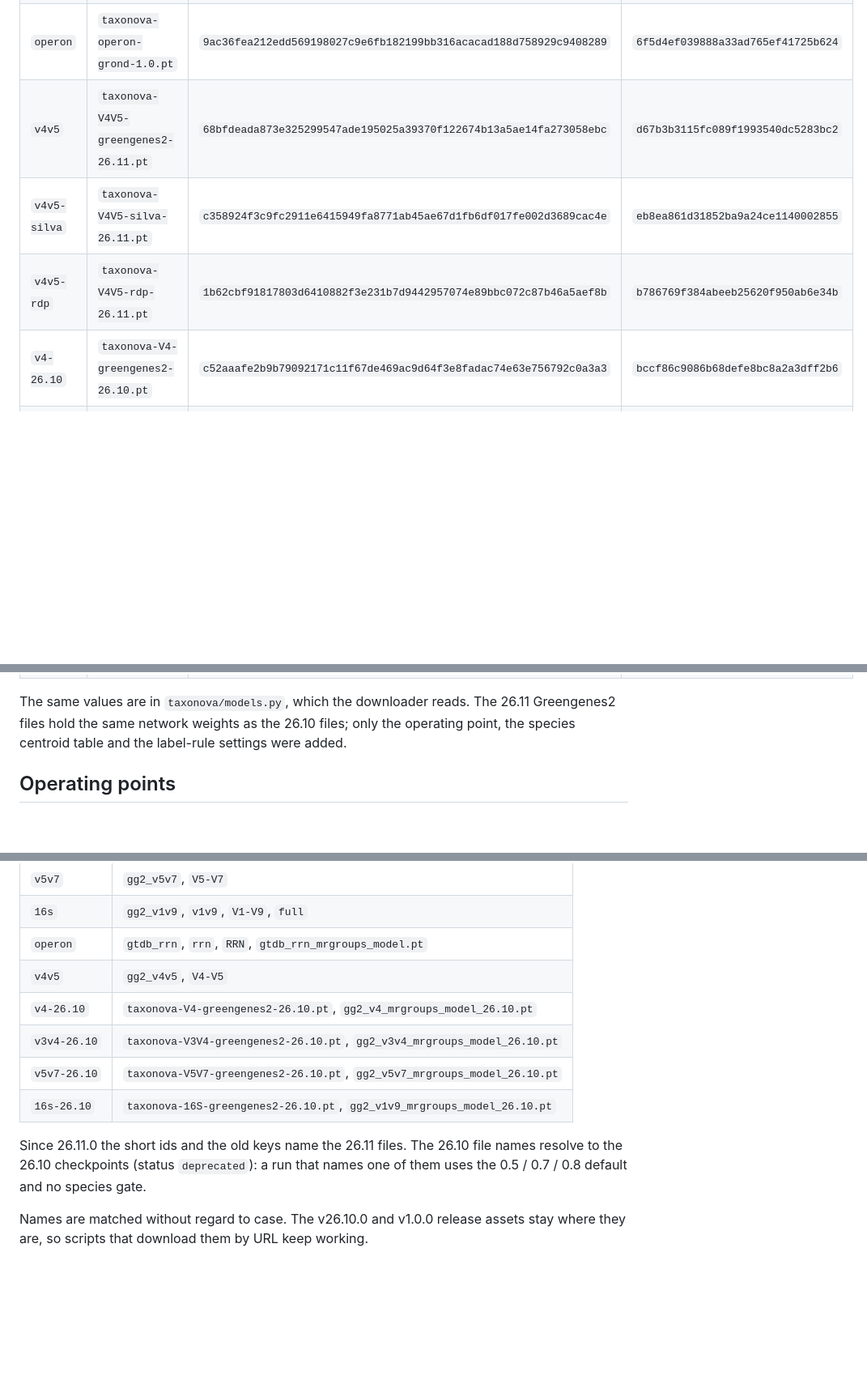
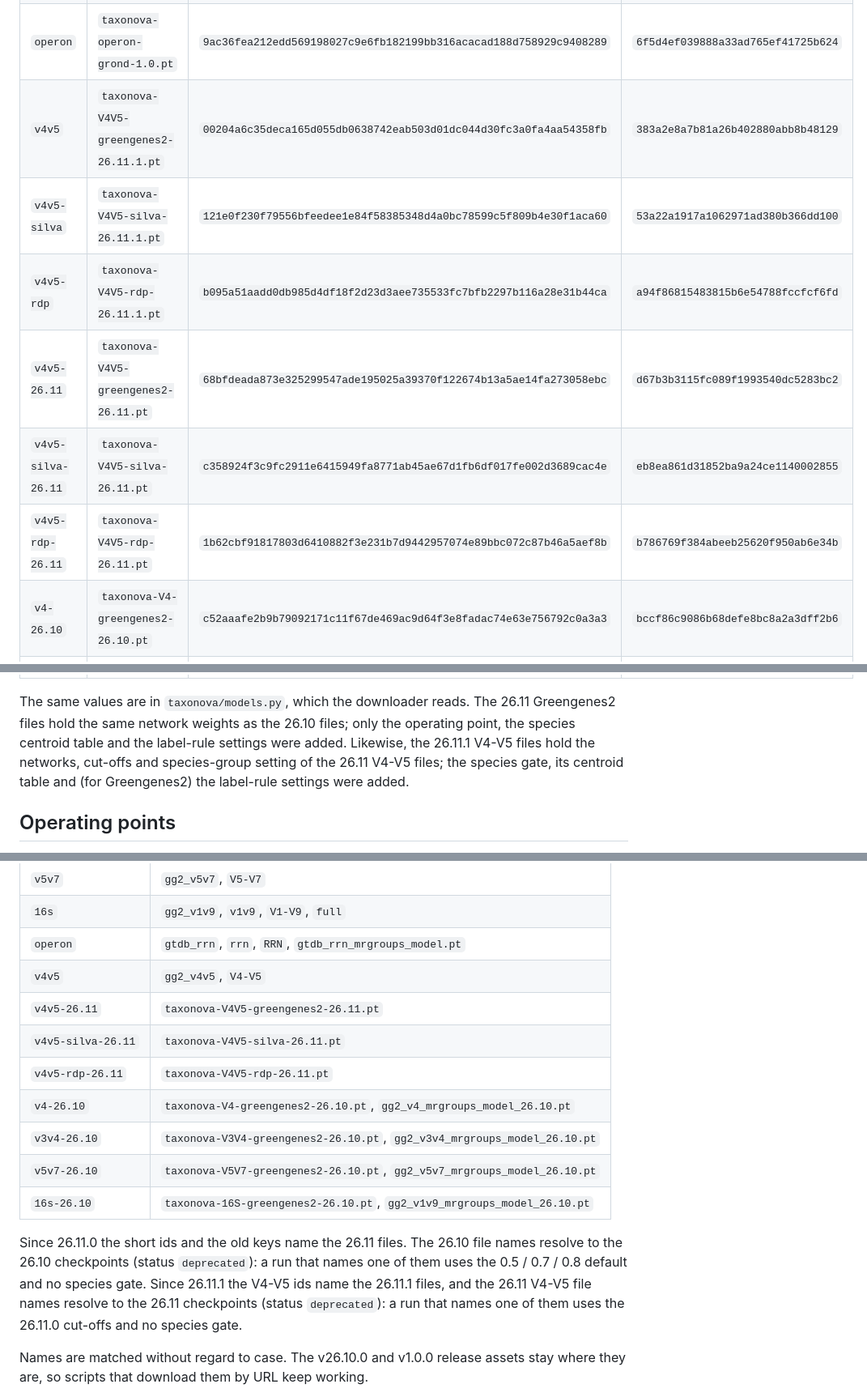
Before and after one commit to kardokhk/taxonova, a Markdown page: docs/models.md, 3 parts joined by grey strips. Shown at 81% size. Rendered like a GitHub page; blank space fills up the shorter version.

```diff
--- a/docs/models.md
+++ b/docs/models.md
@@ -63,9 +64,12 @@ You can also pass the path to any `.pt` file with `--model`.
 | `v5v7` | `taxonova-V5V7-greengenes2-26.11.pt` | `0156510cc97ca10ef30676257fcc5e190257d1f1a5cf9b11bdd35afdf558f354` | `c9288833baa412f3702e1299ae7cd26b` |
 | `16s` | `taxonova-16S-greengenes2-26.11.pt` | `90cac67a43a95350c1587a72cd017249442ef6214d8bc32a7a7aaa08d8b36cb1` | `757a638b2ed022bf4743d6343c44c963` |
 | `operon` | `taxonova-operon-grond-1.0.pt` | `9ac36fea212edd569198027c9e6fb182199bb316acacad188d758929c9408289` | `6f5d4ef039888a33ad765ef41725b624` |
-| `v4v5` | `taxonova-V4V5-greengenes2-26.11.pt` | `68bfdeada873e325299547ade195025a39370f122674b13a5ae14fa273058ebc` | `d67b3b3115fc089f1993540dc5283bc2` |
-| `v4v5-silva` | `taxonova-V4V5-silva-26.11.pt` | `c358924f3c9fc2911e6415949fa8771ab45ae67d1fb6df017fe002d3689cac4e` | `eb8ea861d31852ba9a24ce1140002855` |
-| `v4v5-rdp` | `taxonova-V4V5-rdp-26.11.pt` | `1b62cbf91817803d6410882f3e231b7d9442957074e89bbc072c87b46a5aef8b` | `b786769f384abeeb25620f950ab6e34b` |
+| `v4v5` | `taxonova-V4V5-greengenes2-26.11.1.pt` | `00204a6c35deca165d055db0638742eab503d01dc044d30fc3a0fa4aa54358fb` | `383a2e8a7b81a26b402880abb8b48129` |
+| `v4v5-silva` | `taxonova-V4V5-silva-26.11.1.pt` | `121e0f230f79556bfeedee1e84f58385348d4a0bc78599c5f809b4e30f1aca60` | `53a22a1917a1062971ad380b366dd100` |
+| `v4v5-rdp` | `taxonova-V4V5-rdp-26.11.1.pt` | `b095a51aadd0db985d4df18f2d23d3aee735533fc7bfb2297b116a28e31b44ca` | `a94f86815483815b6e54788fccfcf6fd` |
+| `v4v5-26.11` | `taxonova-V4V5-greengenes2-26.11.pt` | `68bfdeada873e325299547ade195025a39370f122674b13a5ae14fa273058ebc` | `d67b3b3115fc089f1993540dc5283bc2` |
+| `v4v5-silva-26.11` | `taxonova-V4V5-silva-26.11.pt` | `c358924f3c9fc2911e6415949fa8771ab45ae67d1fb6df017fe002d3689cac4e` | `eb8ea861d31852ba9a24ce1140002855` |
+| `v4v5-rdp-26.11` | `taxonova-V4V5-rdp-26.11.pt` | `1b62cbf91817803d6410882f3e231b7d9442957074e89bbc072c87b46a5aef8b` | `b786769f384abeeb25620f950ab6e34b` |
 | `v4-26.10` | `taxonova-V4-greengenes2-26.10.pt` | `c52aaafe2b9b79092171c11f67de469ac9d64f3e8fadac74e63e756792c0a3a3` | `bccf86c9086b68defe8bc8a2a3dff2b6` |
 | `v3v4-26.10` | `taxonova-V3V4-greengenes2-26.10.pt` | `005677c10327b981847b9ec5c5c529828716d0d628706fa65e2f77222309e0aa` | `a5e584504627a8055afe25fd56893e37` |
 | `v5v7-26.10` | `taxonova-V5V7-greengenes2-26.10.pt` | `77f7a75bf38c4923422dadf88e971764a3ccf604b23c1c96b46c0b325a670385` | `6de1add678c05fd0c5c3679ea4094d1d` |
@@ -74,7 +78,9 @@ You can also pass the path to any `.pt` file with `--model`.
 The same values are in `taxonova/models.py`, which the downloader reads. The
 26.11 Greengenes2 files hold the same network weights as the 26.10 files; only
 the operating point, the species centroid table and the label-rule settings
-were added.
+were added. Likewise, the 26.11.1 V4-V5 files hold the networks, cut-offs and
+species-group setting of the 26.11 V4-V5 files; the species gate, its
+centroid table and (for Greengenes2) the label-rule settings were added.
 
 ## Operating points
 
@@ -136,6 +146,9 @@ finds a copy you already downloaded, so it is not fetched again.
 | `16s` | `gg2_v1v9`, `v1v9`, `V1-V9`, `full` |
 | `operon` | `gtdb_rrn`, `rrn`, `RRN`, `gtdb_rrn_mrgroups_model.pt` |
 | `v4v5` | `gg2_v4v5`, `V4-V5` |
+| `v4v5-26.11` | `taxonova-V4V5-greengenes2-26.11.pt` |
+| `v4v5-silva-26.11` | `taxonova-V4V5-silva-26.11.pt` |
+| `v4v5-rdp-26.11` | `taxonova-V4V5-rdp-26.11.pt` |
 | `v4-26.10` | `taxonova-V4-greengenes2-26.10.pt`, `gg2_v4_mrgroups_model_26.10.pt` |
 | `v3v4-26.10` | `taxonova-V3V4-greengenes2-26.10.pt`, `gg2_v3v4_mrgroups_model_26.10.pt` |
 | `v5v7-26.10` | `taxonova-V5V7-greengenes2-26.10.pt`, `gg2_v5v7_mrgroups_model_26.10.pt` |
@@ -144,6 +157,9 @@ finds a copy you already downloaded, so it is not fetched again.
 Since 26.11.0 the short ids and the old keys name the 26.11 files. The 26.10
 file names resolve to the 26.10 checkpoints (status `deprecated`): a run
 that names one of them uses the 0.5 / 0.7 / 0.8 default and no species gate.
+Since 26.11.1 the V4-V5 ids name the 26.11.1 files, and the 26.11 V4-V5 file
+names resolve to the 26.11 checkpoints (status `deprecated`): a run that names
+one of them uses the 26.11.0 cut-offs and no species gate.
 
 Names are matched without regard to case. The v26.10.0 and v1.0.0 release
 assets stay where they are, so scripts that download them by URL keep working.
```
Also changed, not shown: other parts of docs/models.md (+23 -15 lines), docs/output.md (+2 -2 lines).
